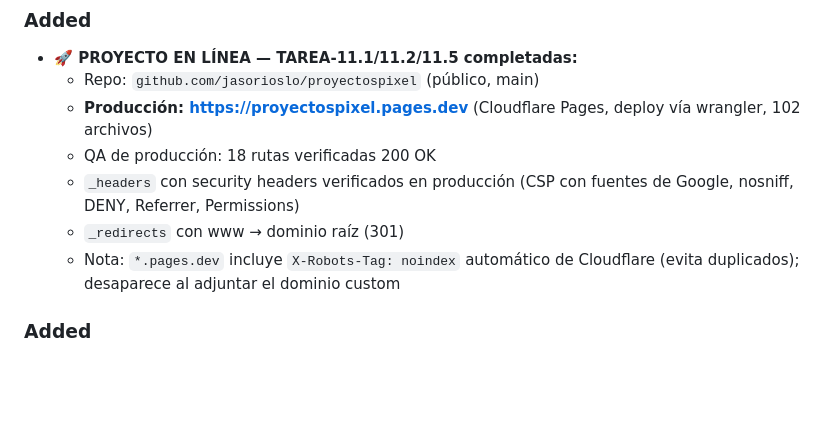
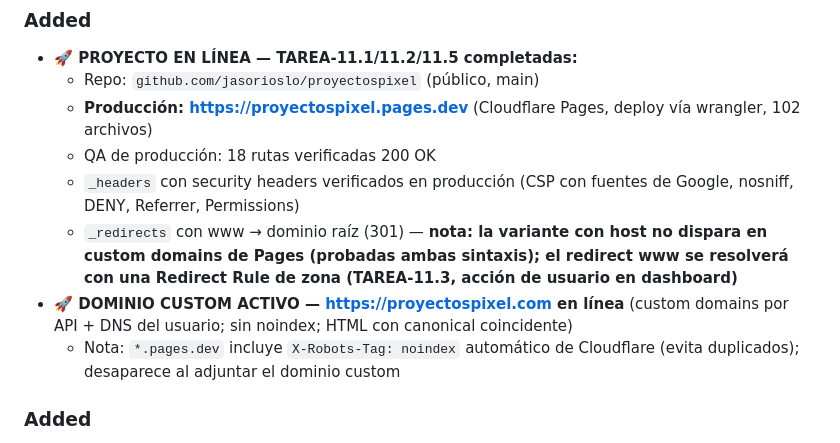
Before and after one commit to jasorioslo/proyectospixel, a Markdown page: CHANGELOG.md, the part around the change. GitHub-like rendering; blank space fills up the shorter version.

```diff
--- a/CHANGELOG.md
+++ b/CHANGELOG.md
@@ -12,7 +12,8 @@ El formato está basado en [Keep a Changelog](https://keepachangelog.com/es/1.1.
   - **Producción: https://proyectospixel.pages.dev** (Cloudflare Pages, deploy vía wrangler, 102 archivos)
   - QA de producción: 18 rutas verificadas 200 OK
   - `_headers` con security headers verificados en producción (CSP con fuentes de Google, nosniff, DENY, Referrer, Permissions)
-  - `_redirects` con www → dominio raíz (301)
+  - `_redirects` con www → dominio raíz (301) — **nota: la variante con host no dispara en custom domains de Pages (probadas ambas sintaxis); el redirect www se resolverá con una Redirect Rule de zona (TAREA-11.3, acción de usuario en dashboard)**
+- **🚀 DOMINIO CUSTOM ACTIVO — https://proyectospixel.com en línea** (custom domains por API + DNS del usuario; sin noindex; HTML con canonical coincidente)
   - Nota: `*.pages.dev` incluye `X-Robots-Tag: noindex` automático de Cloudflare (evita duplicados); desaparece al adjuntar el dominio custom
 
 ### Added
```
Also changed, not shown: talks.md (+8 -4 lines).
